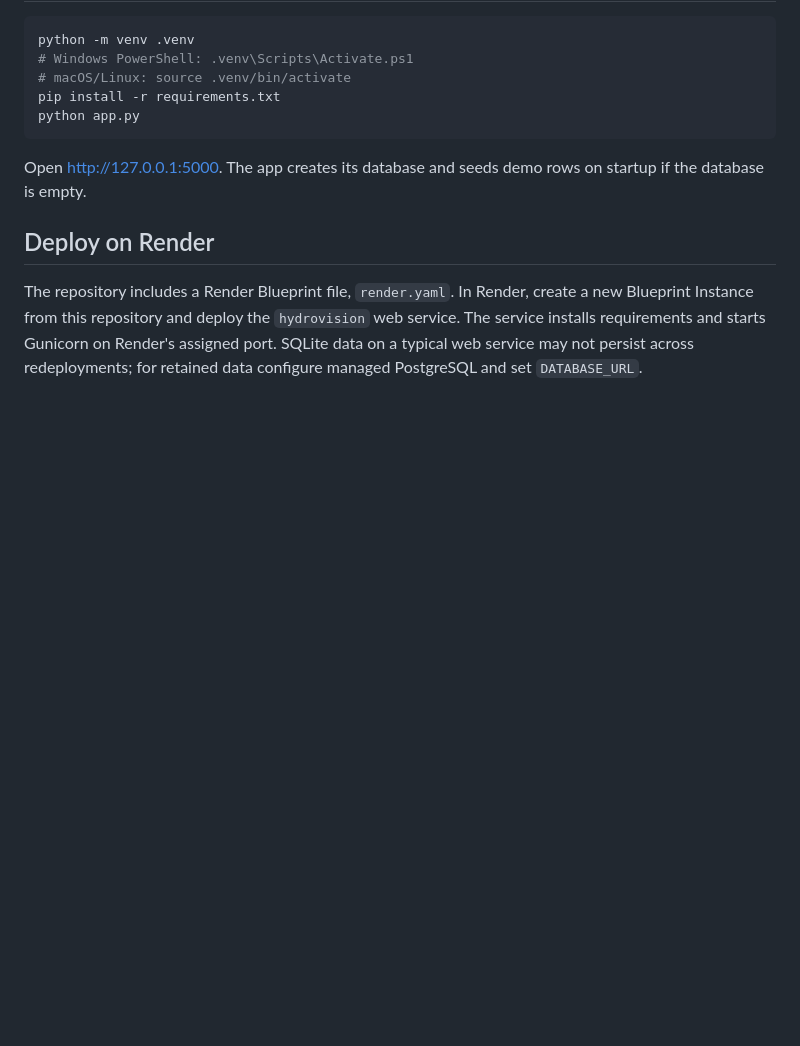
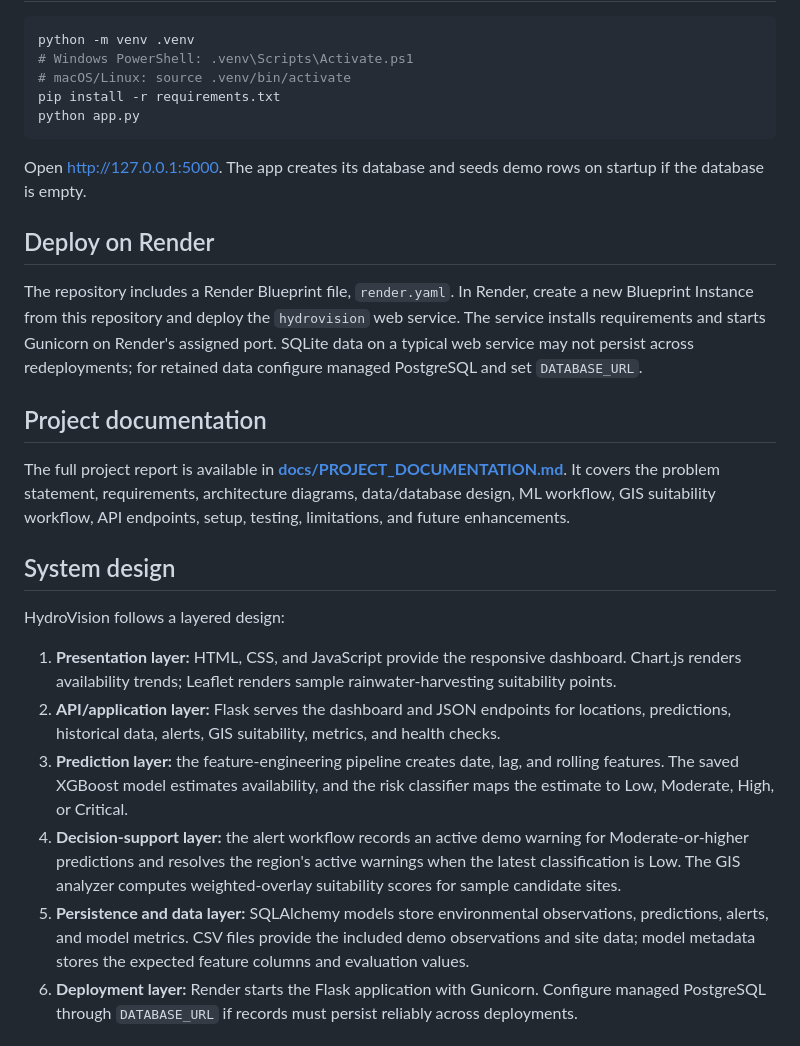
Before and after one commit to loukika-12/Hydro-Vision, a Markdown page: README.md, the part around one of its changes. GitHub-like rendering; blank space fills up the shorter version.

```diff
--- a/README.md
+++ b/README.md
@@ -23,3 +23,19 @@ Open http://127.0.0.1:5000. The app creates its database and seeds demo rows on
 ## Deploy on Render
 The repository includes a Render Blueprint file, `render.yaml`. In Render, create a new Blueprint Instance from this repository and deploy the `hydrovision` web service. The service installs requirements and starts Gunicorn on Render's assigned port. SQLite data on a typical web service may not persist across redeployments; for retained data configure managed PostgreSQL and set `DATABASE_URL`.
 
+
+## Project documentation
+
+The full project report is available in **[docs/PROJECT_DOCUMENTATION.md](docs/PROJECT_DOCUMENTATION.md)**. It covers the problem statement, requirements, architecture diagrams, data/database design, ML workflow, GIS suitability workflow, API endpoints, setup, testing, limitations, and future enhancements.
+
+## System design
+
+HydroVision follows a layered design:
+
+1. **Presentation layer:** HTML, CSS, and JavaScript provide the responsive dashboard. Chart.js renders availability trends; Leaflet renders sample rainwater-harvesting suitability points.
+2. **API/application layer:** Flask serves the dashboard and JSON endpoints for locations, predictions, historical data, alerts, GIS suitability, metrics, and health checks.
+3. **Prediction layer:** the feature-engineering pipeline creates date, lag, and rolling features. The saved XGBoost model estimates availability, and the risk classifier maps the estimate to Low, Moderate, High, or Critical.
+4. **Decision-support layer:** the alert workflow records an active demo warning for Moderate-or-higher predictions and resolves the region's active warnings when the latest classification is Low. The GIS analyzer computes weighted-overlay suitability scores for sample candidate sites.
+5. **Persistence and data layer:** SQLAlchemy models store environmental observations, predictions, alerts, and model metrics. CSV files provide the included demo observations and site data; model metadata stores the expected feature columns and evaluation values.
+6. **Deployment layer:** Render starts the Flask application with Gunicorn. Configure managed PostgreSQL through `DATABASE_URL` if records must persist reliably across deployments.
+
```
Also changed, not shown: other parts of README.md (+70 -0 lines).
